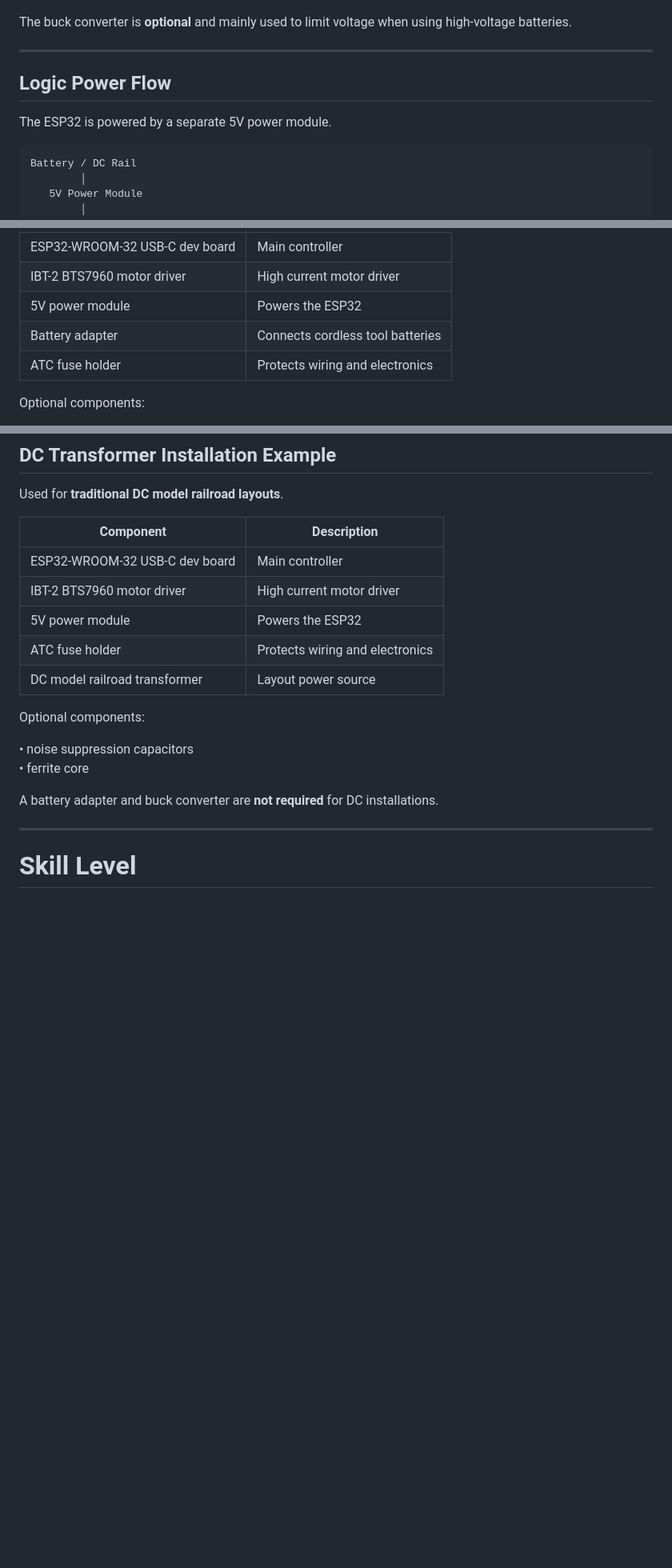
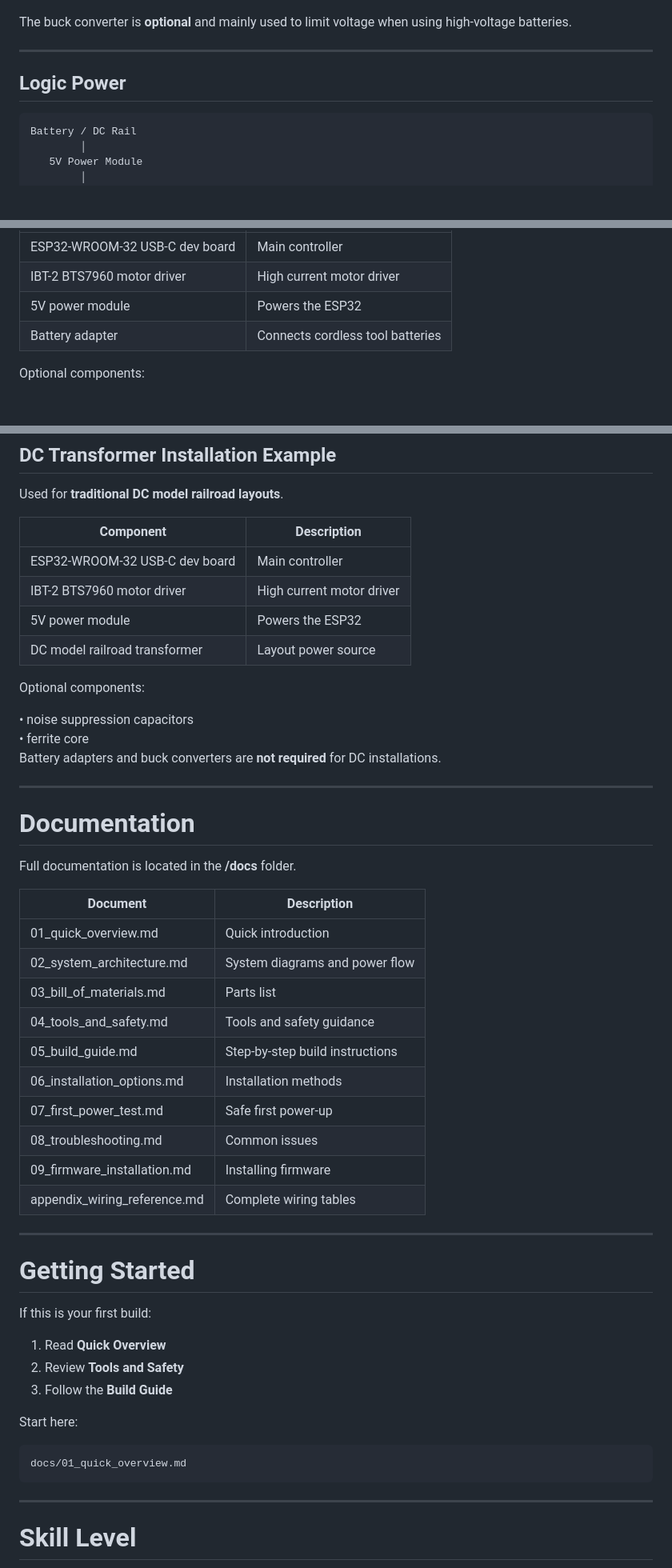
Before and after one commit to jamocle/PoorMansThrottle-DIY, a Markdown page: docs/README.md, 3 parts joined by grey strips. Shown at 80% size. Drawn GitHub-style; blank space fills up the shorter version.

````diff
--- a/docs/README.md
+++ b/docs/README.md
@@ -71,9 +111,7 @@ The buck converter is **optional** and mainly used to limit voltage when using h
 
 ---
 
-## Logic Power Flow
-
-The ESP32 is powered by a separate 5V power module.
+## Logic Power
 
 ```
 Battery / DC Rail
@@ -168,7 +190,6 @@ Used for **dead-rail battery powered locomotives**.
 | IBT-2 BTS7960 motor driver | High current motor driver |
 | 5V power module | Powers the ESP32 |
 | Battery adapter | Connects cordless tool batteries |
-| ATC fuse holder | Protects wiring and electronics |
 
 Optional components:
 
@@ -187,15 +208,48 @@ Used for **traditional DC model railroad layouts**.
 | ESP32-WROOM-32 USB-C dev board | Main controller |
 | IBT-2 BTS7960 motor driver | High current motor driver |
 | 5V power module | Powers the ESP32 |
-| ATC fuse holder | Protects wiring and electronics |
 | DC model railroad transformer | Layout power source |
 
 Optional components:
 
 • noise suppression capacitors
 • ferrite core
+Battery adapters and buck converters are **not required** for DC installations.
 
-A battery adapter and buck converter are **not required** for DC installations.
+---
+
+# Documentation
+
+Full documentation is located in the **/docs** folder.
+
+| Document | Description |
+|--------|-------------|
+| 01_quick_overview.md | Quick introduction |
+| 02_system_architecture.md | System diagrams and power flow |
+| 03_bill_of_materials.md | Parts list |
+| 04_tools_and_safety.md | Tools and safety guidance |
+| 05_build_guide.md | Step-by-step build instructions |
+| 06_installation_options.md | Installation methods |
+| 07_first_power_test.md | Safe first power-up |
+| 08_troubleshooting.md | Common issues |
+| 09_firmware_installation.md | Installing firmware |
+| appendix_wiring_reference.md | Complete wiring tables |
+
+---
+
+# Getting Started
+
+If this is your first build:
+
+1. Read **Quick Overview**
+2. Review **Tools and Safety**
+3. Follow the **Build Guide**
+
+Start here:
+
+```
+docs/01_quick_overview.md
+```
 
 ---
 
````
Also changed, not shown: other parts of docs/README.md (+63 -39 lines).
